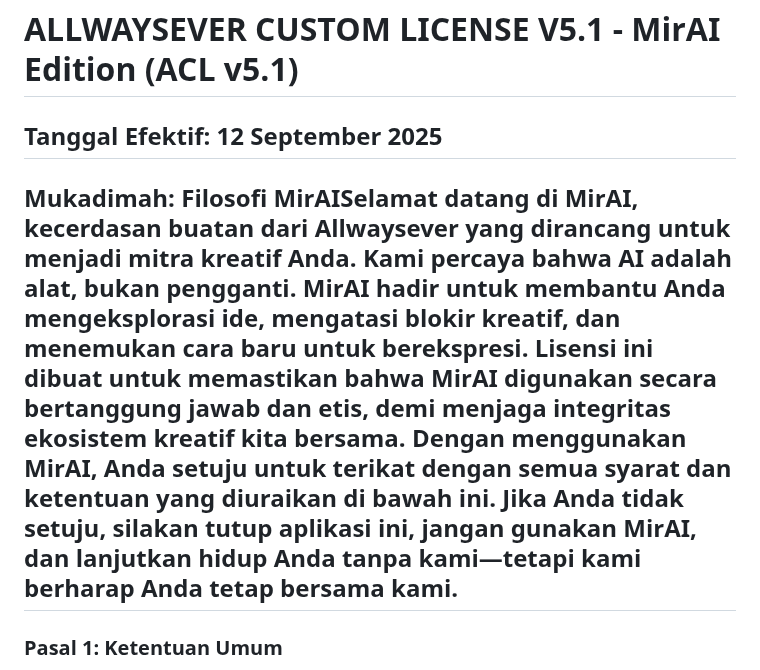
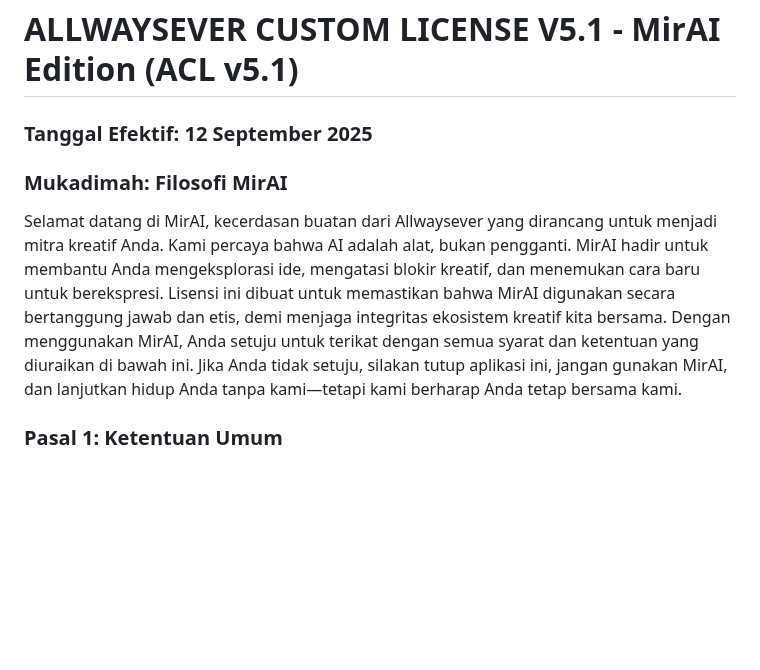
Before and after one commit to Allwaysever/MirAI, a Markdown page: ACLICENSE_ID.md, the part around the change. GitHub-like rendering; blank space fills up the shorter version.

```diff
--- a/ACLICENSE_ID.md
+++ b/ACLICENSE_ID.md
@@ -1,8 +1,9 @@
 # ALLWAYSEVER CUSTOM LICENSE V5.1 - MirAI Edition (ACL v5.1)
 
-## Tanggal Efektif: 12 September 2025
+### Tanggal Efektif: 12 September 2025
 
-## Mukadimah: Filosofi MirAISelamat datang di MirAI, kecerdasan buatan dari Allwaysever yang dirancang untuk menjadi mitra kreatif Anda. Kami percaya bahwa AI adalah alat, bukan pengganti. MirAI hadir untuk membantu Anda mengeksplorasi ide, mengatasi blokir kreatif, dan menemukan cara baru untuk berekspresi. Lisensi ini dibuat untuk memastikan bahwa MirAI digunakan secara bertanggung jawab dan etis, demi menjaga integritas ekosistem kreatif kita bersama. Dengan menggunakan MirAI, Anda setuju untuk terikat dengan semua syarat dan ketentuan yang diuraikan di bawah ini. Jika Anda tidak setuju, silakan tutup aplikasi ini, jangan gunakan MirAI, dan lanjutkan hidup Anda tanpa kami—tetapi kami berharap Anda tetap bersama kami.
+### Mukadimah: Filosofi MirAI
+Selamat datang di MirAI, kecerdasan buatan dari Allwaysever yang dirancang untuk menjadi mitra kreatif Anda. Kami percaya bahwa AI adalah alat, bukan pengganti. MirAI hadir untuk membantu Anda mengeksplorasi ide, mengatasi blokir kreatif, dan menemukan cara baru untuk berekspresi. Lisensi ini dibuat untuk memastikan bahwa MirAI digunakan secara bertanggung jawab dan etis, demi menjaga integritas ekosistem kreatif kita bersama. Dengan menggunakan MirAI, Anda setuju untuk terikat dengan semua syarat dan ketentuan yang diuraikan di bawah ini. Jika Anda tidak setuju, silakan tutup aplikasi ini, jangan gunakan MirAI, dan lanjutkan hidup Anda tanpa kami—tetapi kami berharap Anda tetap bersama kami.
 
 ### Pasal 1: Ketentuan Umum
 1.1. Penerapan Lisensi: Lisensi ini mengatur penggunaan MirAI secara keseluruhan. Allwaysever berhak mengubah lisensi ini kapan saja tanpa pemberitahuan sebelumnya, meskipun kami akan berusaha sebaik mungkin untuk memberi tahu Anda, karena kami tidak ingin terlihat sebagai perusahaan yang tidak ramah.
```
